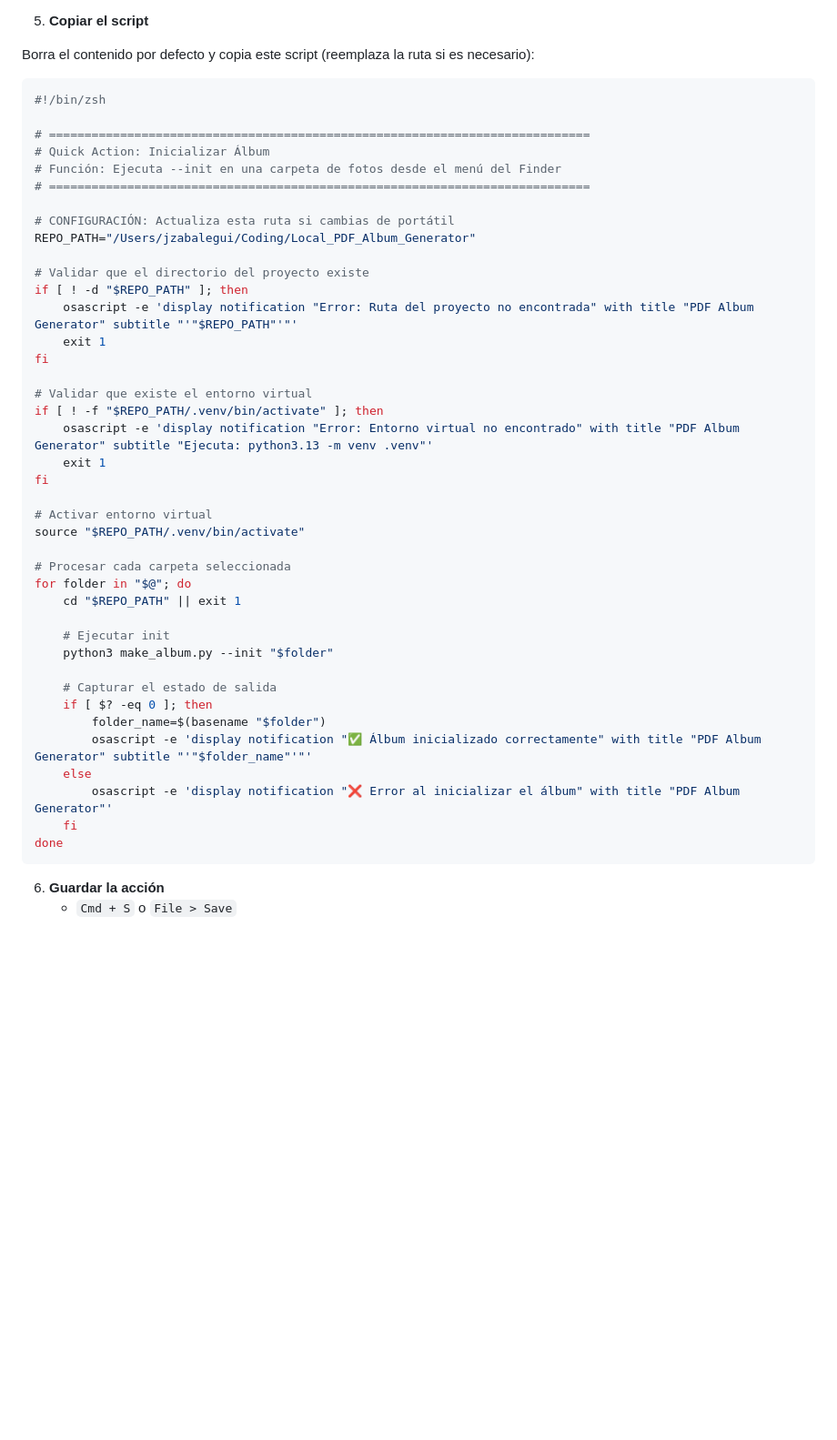
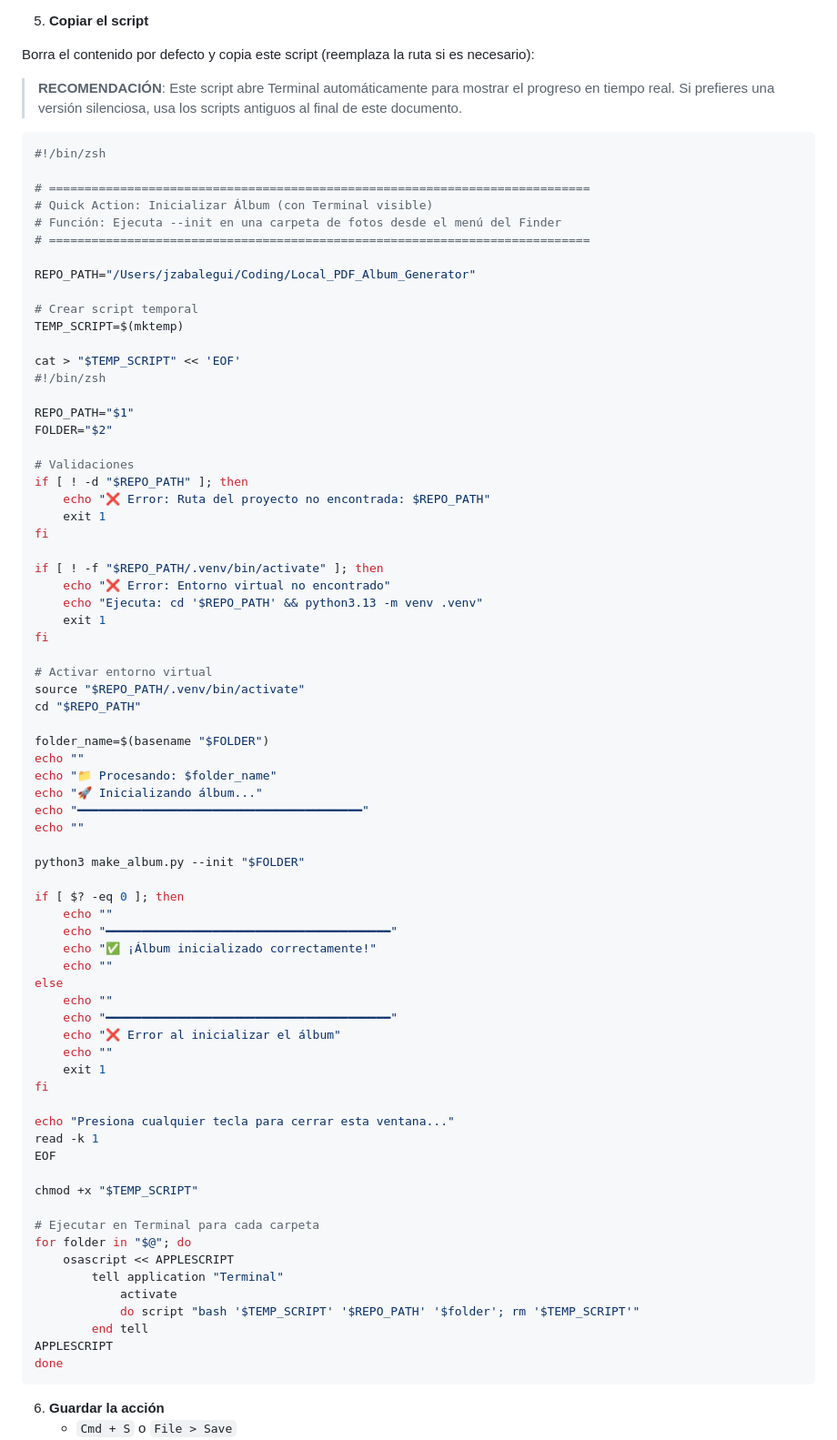
Before and after one commit to inakirzabalegui/Local_PDF_Album_Generator, a Markdown page: QUICK_ACTIONS_SETUP.md, the part around one of its changes. Shown at 91% size. Rendered like a GitHub page; blank space fills up the shorter version.

````diff
--- a/QUICK_ACTIONS_SETUP.md
+++ b/QUICK_ACTIONS_SETUP.md
@@ -57,46 +57,79 @@ Crea una acción para inicializar álbumes a partir de carpetas de fotos.
 
 Borra el contenido por defecto y copia este script (reemplaza la ruta si es necesario):
 
+> **RECOMENDACIÓN**: Este script abre Terminal automáticamente para mostrar el progreso en tiempo real. Si prefieres una versión silenciosa, usa los scripts antiguos al final de este documento.
+
 ```bash
 #!/bin/zsh
 
 # ============================================================================
-# Quick Action: Inicializar Álbum
+# Quick Action: Inicializar Álbum (con Terminal visible)
 # Función: Ejecuta --init en una carpeta de fotos desde el menú del Finder
 # ============================================================================
 
-# CONFIGURACIÓN: Actualiza esta ruta si cambias de portátil
 REPO_PATH="/Users/jzabalegui/Coding/Local_PDF_Album_Generator"
 
-# Validar que el directorio del proyecto existe
+# Crear script temporal
+TEMP_SCRIPT=$(mktemp)
+
+cat > "$TEMP_SCRIPT" << 'EOF'
+#!/bin/zsh
+
+REPO_PATH="$1"
+FOLDER="$2"
+
+# Validaciones
 if [ ! -d "$REPO_PATH" ]; then
-    osascript -e 'display notification "Error: Ruta del proyecto no encontrada" with title "PDF Album Generator" subtitle "'"$REPO_PATH"'"'
+    echo "❌ Error: Ruta del proyecto no encontrada: $REPO_PATH"
     exit 1
 fi
 
-# Validar que existe el entorno virtual
 if [ ! -f "$REPO_PATH/.venv/bin/activate" ]; then
-    osascript -e 'display notification "Error: Entorno virtual no encontrado" with title "PDF Album Generator" subtitle "Ejecuta: python3.13 -m venv .venv"'
+    echo "❌ Error: Entorno virtual no encontrado"
+    echo "Ejecuta: cd '$REPO_PATH' && python3.13 -m venv .venv"
     exit 1
 fi
 
 # Activar entorno virtual
 source "$REPO_PATH/.venv/bin/activate"
+cd "$REPO_PATH"
 
-# Procesar cada carpeta seleccionada
+folder_name=$(basename "$FOLDER")
+echo ""
+echo "📁 Procesando: $folder_name"
+echo "🚀 Inicializando álbum..."
+echo "━━━━━━━━━━━━━━━━━━━━━━━━━━━━━━━━━━━━━━━━"
+echo ""
+
+python3 make_album.py --init "$FOLDER"
+
+if [ $? -eq 0 ]; then
+    echo ""
+    echo "━━━━━━━━━━━━━━━━━━━━━━━━━━━━━━━━━━━━━━━━"
+    echo "✅ ¡Álbum inicializado correctamente!"
+    echo ""
+else
+    echo ""
+    echo "━━━━━━━━━━━━━━━━━━━━━━━━━━━━━━━━━━━━━━━━"
+    echo "❌ Error al inicializar el álbum"
+    echo ""
+    exit 1
+fi
+
+echo "Presiona cualquier tecla para cerrar esta ventana..."
+read -k 1
+EOF
+
+chmod +x "$TEMP_SCRIPT"
+
+# Ejecutar en Terminal para cada carpeta
 for folder in "$@"; do
-    cd "$REPO_PATH" || exit 1
-
-    # Ejecutar init
-    python3 make_album.py --init "$folder"
-
-    # Capturar el estado de salida
-    if [ $? -eq 0 ]; then
-        folder_name=$(basename "$folder")
-        osascript -e 'display notification "✅ Álbum inicializado correctamente" with title "PDF Album Generator" subtitle "'"$folder_name"'"'
-    else
-        osascript -e 'display notification "❌ Error al inicializar el álbum" with title "PDF Album Generator"'
-    fi
+    osascript << APPLESCRIPT
+        tell application "Terminal"
+            activate
+            do script "bash '$TEMP_SCRIPT' '$REPO_PATH' '$folder'; rm '$TEMP_SCRIPT'"
+        end tell
+APPLESCRIPT
 done
 ```
 
````
Also changed, not shown: other parts of QUICK_ACTIONS_SETUP.md (+183 -48 lines).
